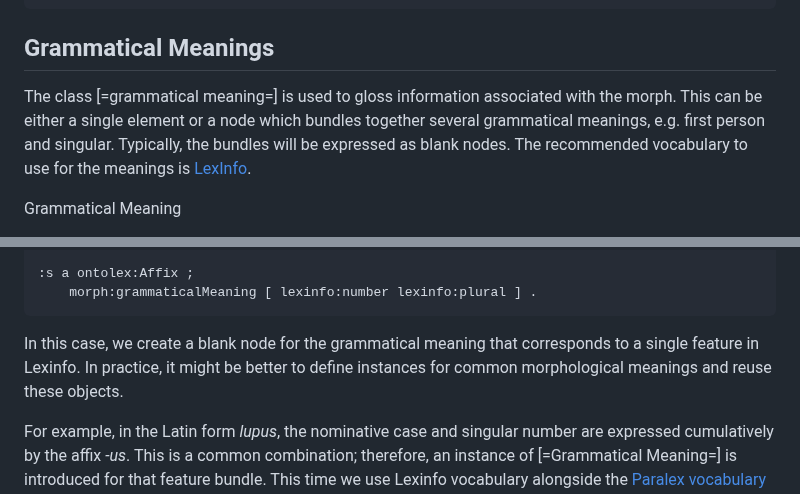
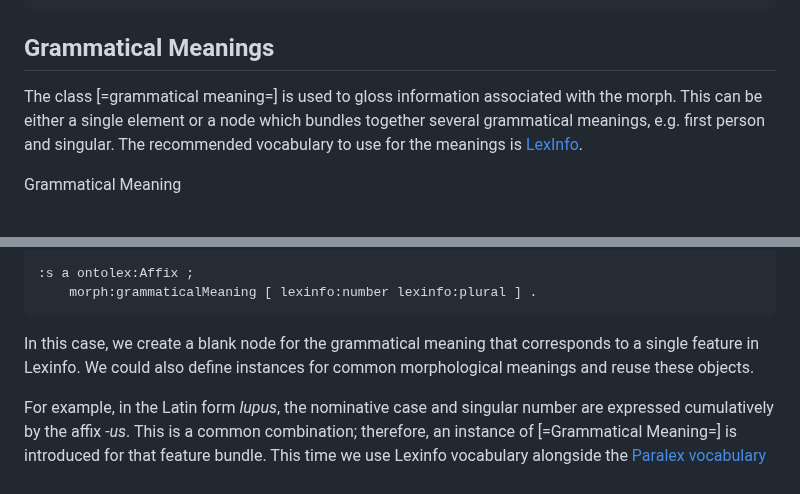
Before and after one commit to ontolex/morph, a Markdown page: index.md, 2 parts joined by grey strips. Drawn GitHub-style.

Commit message:
Remove explicit recommendation between blank nodes and instances. (#44)

````diff
--- a/index.md
+++ b/index.md
@@ -200,7 +200,7 @@ be modelled as an `rdf:Seq` by means of the `rdf:_1`, `rdf:_2`, etc. properties.
 
 ## Grammatical Meanings
 
-The class [=grammatical meaning=] is used to gloss information associated with the morph. This can be either a single element or a node which bundles together several grammatical meanings, e.g. first person and singular. Typically, the bundles will be expressed as blank nodes. The recommended vocabulary to use for the meanings is [LexInfo](https://lexinfo.net/).
+The class [=grammatical meaning=] is used to gloss information associated with the morph. This can be either a single element or a node which bundles together several grammatical meanings, e.g. first person and singular. The recommended vocabulary to use for the meanings is [LexInfo](https://lexinfo.net/).
 
 <div class="entity" about="morph:GrammaticalMeaning" typeof="owl:Class">
 
@@ -252,7 +252,7 @@ For instance, we can update the previous example of the English plural form *cat
 ```
 </aside>
 
-In this case, we create a blank node for the grammatical meaning that corresponds to a single feature in Lexinfo. In practice, it might be better to define instances for common morphological meanings and reuse these objects.
+In this case, we create a blank node for the grammatical meaning that corresponds to a single feature in Lexinfo. We could also define instances for common morphological meanings and reuse these objects.
 
 For example, in the Latin form *lupus*, the nominative case and singular number are expressed cumulatively by the affix *-us*. This is a common combination; therefore, an instance of [=Grammatical Meaning=] is introduced for that feature bundle. This time we use Lexinfo vocabulary alongside the [Paralex vocabulary](https://www.paralex-standard.org/) — even though Lexinfo is the preferred way to represent grammatical features in OntoLex, there is no restriction on this.
 
````
